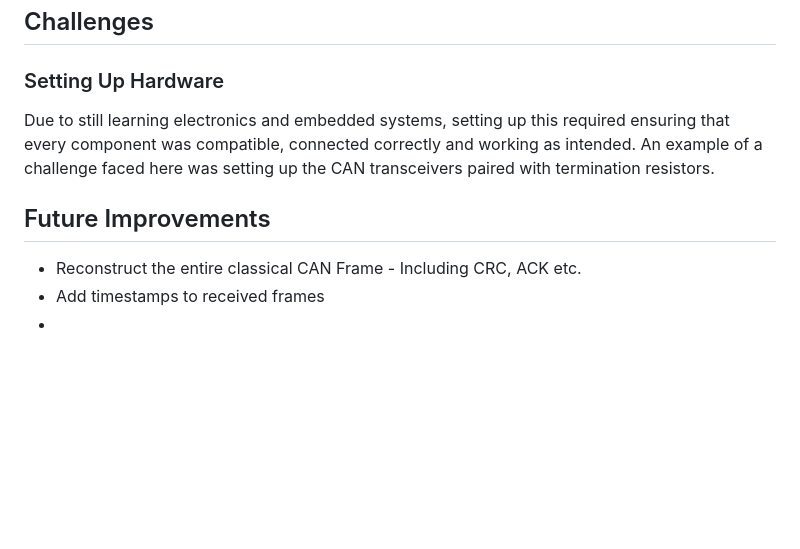
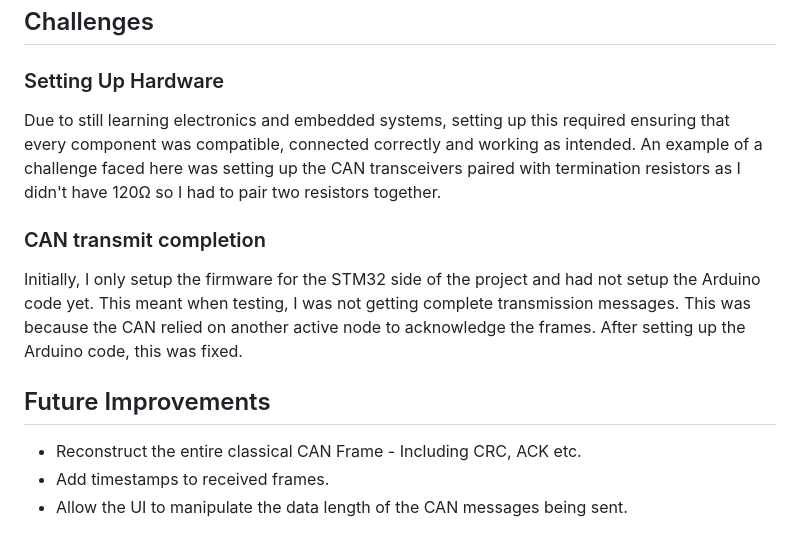
Before and after one commit to joel06rob/STM32_to_Arduino_CAN, a Markdown page: README.md, the part around the change. GitHub-like rendering; blank space fills up the shorter version.

Commit message:
readme - updates

```diff
--- a/README.md
+++ b/README.md
@@ -80,9 +80,12 @@ Both the STM32 and the Arduino Uno Q are setup with CAN receive filters - The ST
 
 ## Challenges
 ### Setting Up Hardware
-Due to still learning electronics and embedded systems, setting up this required ensuring that every component was compatible, connected correctly and working as intended. An example of a challenge faced here was setting up the CAN transceivers paired with termination resistors.
+Due to still learning electronics and embedded systems, setting up this required ensuring that every component was compatible, connected correctly and working as intended. An example of a challenge faced here was setting up the CAN transceivers paired with termination resistors as I didn't have 120Ω so I had to pair two resistors together.
+
+### CAN transmit completion
+Initially, I only setup the firmware for the STM32 side of the project and had not setup the Arduino code yet. This meant when testing, I was not getting complete transmission messages. This was because the CAN relied on another active node to acknowledge the frames. After setting up the Arduino code, this was fixed.
 
 ## Future Improvements
 - Reconstruct the entire classical CAN Frame - Including CRC, ACK etc.
-- Add timestamps to received frames
--
+- Add timestamps to received frames.
+- Allow the UI to manipulate the data length of the CAN messages being sent.
```
